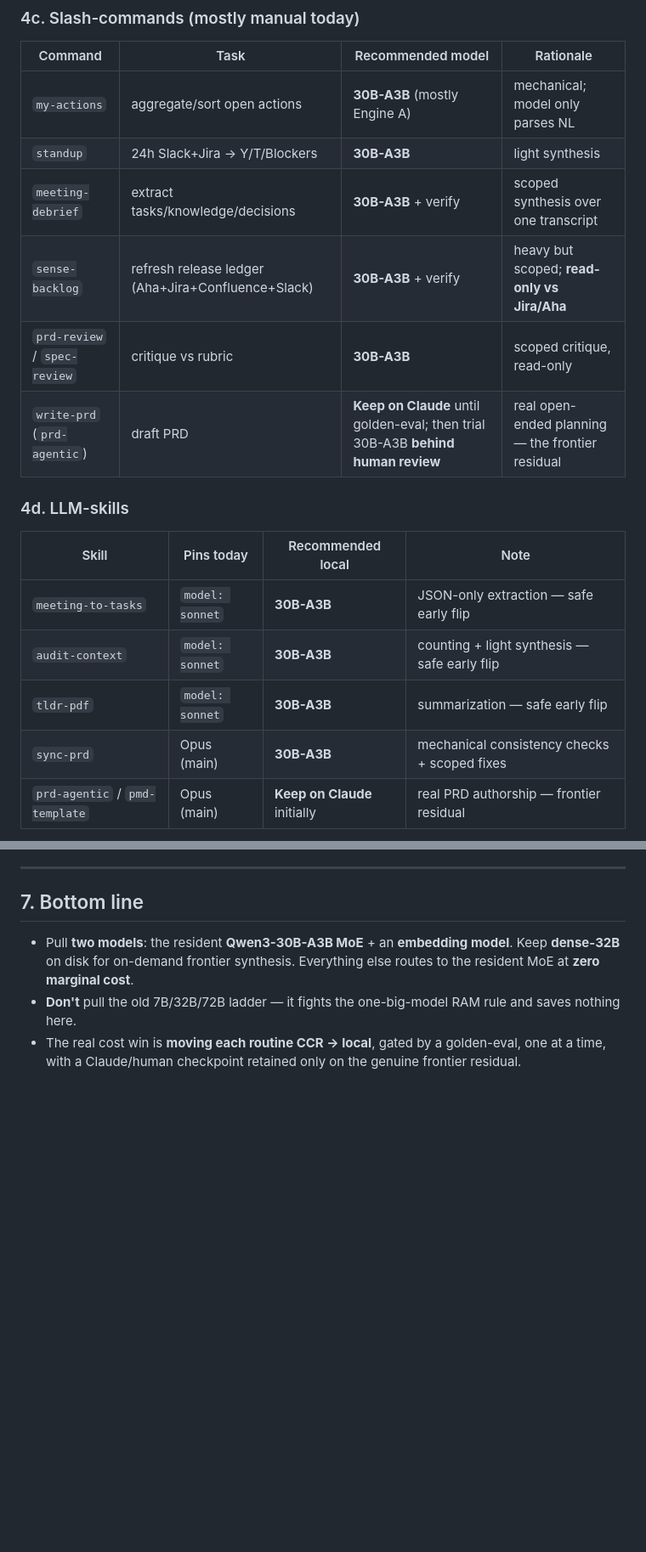
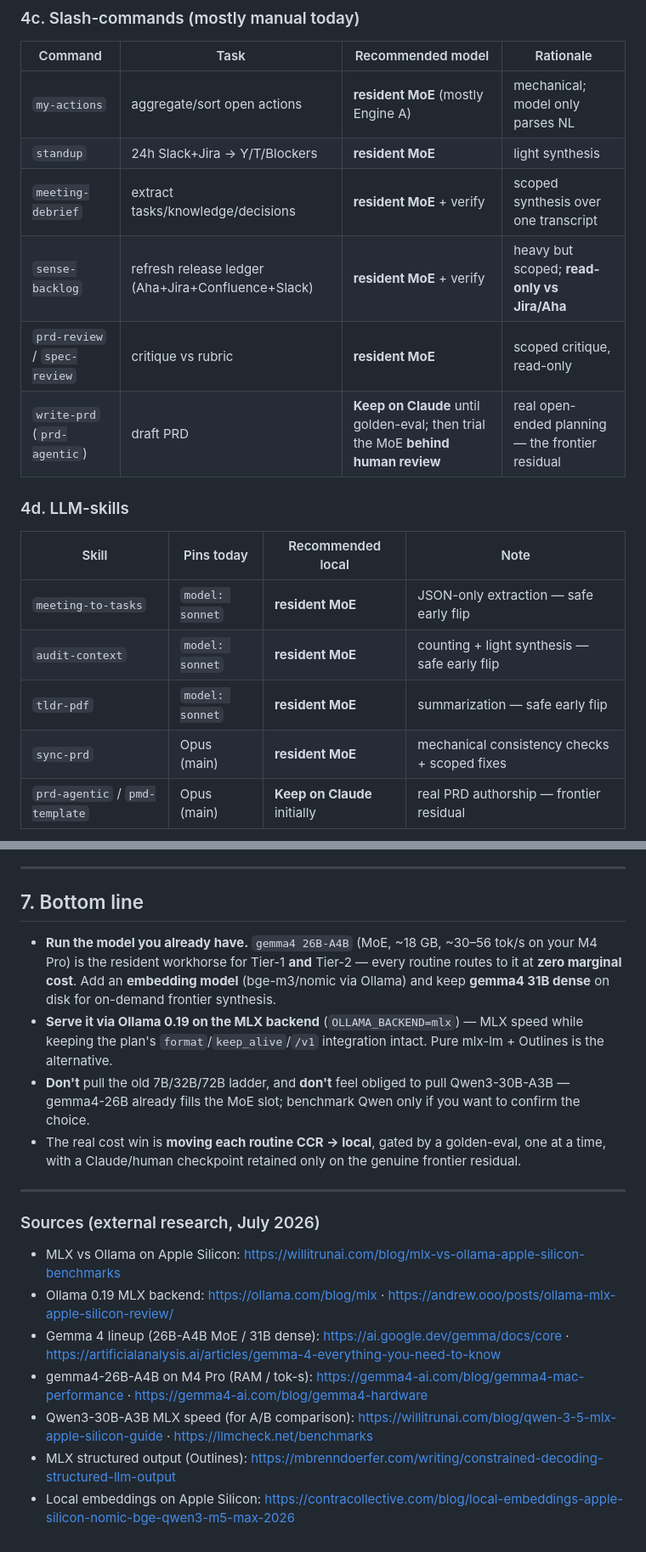
Before and after one commit to bw-lalitmaharana/team-os, a Markdown page: automation/aegis/model-cost-map.md, 2 parts joined by grey strips. Shown at 85% size. GitHub-like rendering; blank space fills up the shorter version.

```diff
--- a/automation/aegis/model-cost-map.md
+++ b/automation/aegis/model-cost-map.md
@@ -77,20 +96,20 @@ Engine key (`local-model-routines.md:11-14`): **A** = deterministic, no LLM · *
 ### 4c. Slash-commands (mostly manual today)
 | Command | Task | Recommended model | Rationale |
 |---|---|---|---|
-| `my-actions` | aggregate/sort open actions | **30B-A3B** (mostly Engine A) | mechanical; model only parses NL |
-| `standup` | 24h Slack+Jira → Y/T/Blockers | **30B-A3B** | light synthesis |
-| `meeting-debrief` | extract tasks/knowledge/decisions | **30B-A3B** + verify | scoped synthesis over one transcript |
-| `sense-backlog` | refresh release ledger (Aha+Jira+Confluence+Slack) | **30B-A3B** + verify | heavy but scoped; **read-only vs Jira/Aha** |
-| `prd-review` / `spec-review` | critique vs rubric | **30B-A3B** | scoped critique, read-only |
-| `write-prd` (`prd-agentic`) | draft PRD | **Keep on Claude** until golden-eval; then trial 30B-A3B **behind human review** | real open-ended planning — the frontier residual |
+| `my-actions` | aggregate/sort open actions | **resident MoE** (mostly Engine A) | mechanical; model only parses NL |
+| `standup` | 24h Slack+Jira → Y/T/Blockers | **resident MoE** | light synthesis |
+| `meeting-debrief` | extract tasks/knowledge/decisions | **resident MoE** + verify | scoped synthesis over one transcript |
+| `sense-backlog` | refresh release ledger (Aha+Jira+Confluence+Slack) | **resident MoE** + verify | heavy but scoped; **read-only vs Jira/Aha** |
+| `prd-review` / `spec-review` | critique vs rubric | **resident MoE** | scoped critique, read-only |
+| `write-prd` (`prd-agentic`) | draft PRD | **Keep on Claude** until golden-eval; then trial the MoE **behind human review** | real open-ended planning — the frontier residual |
 
 ### 4d. LLM-skills
 | Skill | Pins today | Recommended local | Note |
 |---|---|---|---|
-| `meeting-to-tasks` | `model: sonnet` | **30B-A3B** | JSON-only extraction — safe early flip |
-| `audit-context` | `model: sonnet` | **30B-A3B** | counting + light synthesis — safe early flip |
-| `tldr-pdf` | `model: sonnet` | **30B-A3B** | summarization — safe early flip |
-| `sync-prd` | Opus (main) | **30B-A3B** | mechanical consistency checks + scoped fixes |
+| `meeting-to-tasks` | `model: sonnet` | **resident MoE** | JSON-only extraction — safe early flip |
+| `audit-context` | `model: sonnet` | **resident MoE** | counting + light synthesis — safe early flip |
+| `tldr-pdf` | `model: sonnet` | **resident MoE** | summarization — safe early flip |
+| `sync-prd` | Opus (main) | **resident MoE** | mechanical consistency checks + scoped fixes |
 | `prd-agentic` / `pmd-template` | Opus (main) | **Keep on Claude** initially | real PRD authorship — frontier residual |
 
 **The three `model: sonnet` skills are the best first flips** — scoped, schema-bounded, low risk, and they exercise the whole B-engine path (structured output + validate + retry).
@@ -125,6 +144,18 @@ Model selection never relaxes these — they are hard guards (`automation/CLAUDE
 
 ## 7. Bottom line
 
-- Pull **two models**: the resident **Qwen3-30B-A3B MoE** + an **embedding model**. Keep **dense-32B** on disk for on-demand frontier synthesis. Everything else routes to the resident MoE at **zero marginal cost**.
-- **Don't** pull the old 7B/32B/72B ladder — it fights the one-big-model RAM rule and saves nothing here.
+- **Run the model you already have.** `gemma4 26B-A4B` (MoE, ~18 GB, ~30–56 tok/s on your M4 Pro) is the resident workhorse for Tier-1 **and** Tier-2 — every routine routes to it at **zero marginal cost**. Add an **embedding model** (bge-m3/nomic via Ollama) and keep **gemma4 31B dense** on disk for on-demand frontier synthesis.
+- **Serve it via Ollama 0.19 on the MLX backend** (`OLLAMA_BACKEND=mlx`) — MLX speed while keeping the plan's `format`/`keep_alive`/`/v1` integration intact. Pure mlx-lm + Outlines is the alternative.
+- **Don't** pull the old 7B/32B/72B ladder, and **don't** feel obliged to pull Qwen3-30B-A3B — gemma4-26B already fills the MoE slot; benchmark Qwen only if you want to confirm the choice.
 - The real cost win is **moving each routine CCR → local**, gated by a golden-eval, one at a time, with a Claude/human checkpoint retained only on the genuine frontier residual.
+
+---
+
+### Sources (external research, July 2026)
+- MLX vs Ollama on Apple Silicon: https://willitrunai.com/blog/mlx-vs-ollama-apple-silicon-benchmarks
+- Ollama 0.19 MLX backend: https://ollama.com/blog/mlx · https://andrew.ooo/posts/ollama-mlx-apple-silicon-review/
+- Gemma 4 lineup (26B-A4B MoE / 31B dense): https://ai.google.dev/gemma/docs/core · https://artificialanalysis.ai/articles/gemma-4-everything-you-need-to-know
+- gemma4-26B-A4B on M4 Pro (RAM / tok-s): https://gemma4-ai.com/blog/gemma4-mac-performance · https://gemma4-ai.com/blog/gemma4-hardware
+- Qwen3-30B-A3B MLX speed (for A/B comparison): https://willitrunai.com/blog/qwen-3-5-mlx-apple-silicon-guide · https://llmcheck.net/benchmarks
+- MLX structured output (Outlines): https://mbrenndoerfer.com/writing/constrained-decoding-structured-llm-output
+- Local embeddings on Apple Silicon: https://contracollective.com/blog/local-embeddings-apple-silicon-nomic-bge-qwen3-m5-max-2026
```
Also changed, not shown: other parts of automation/aegis/model-cost-map.md (+54 -35 lines).
